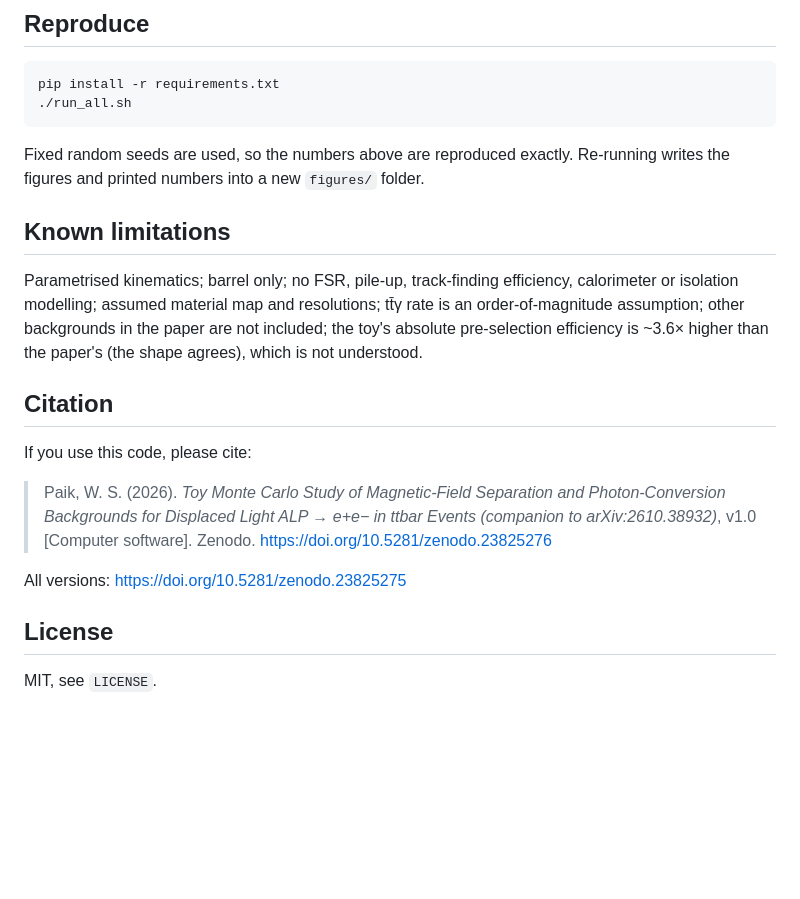
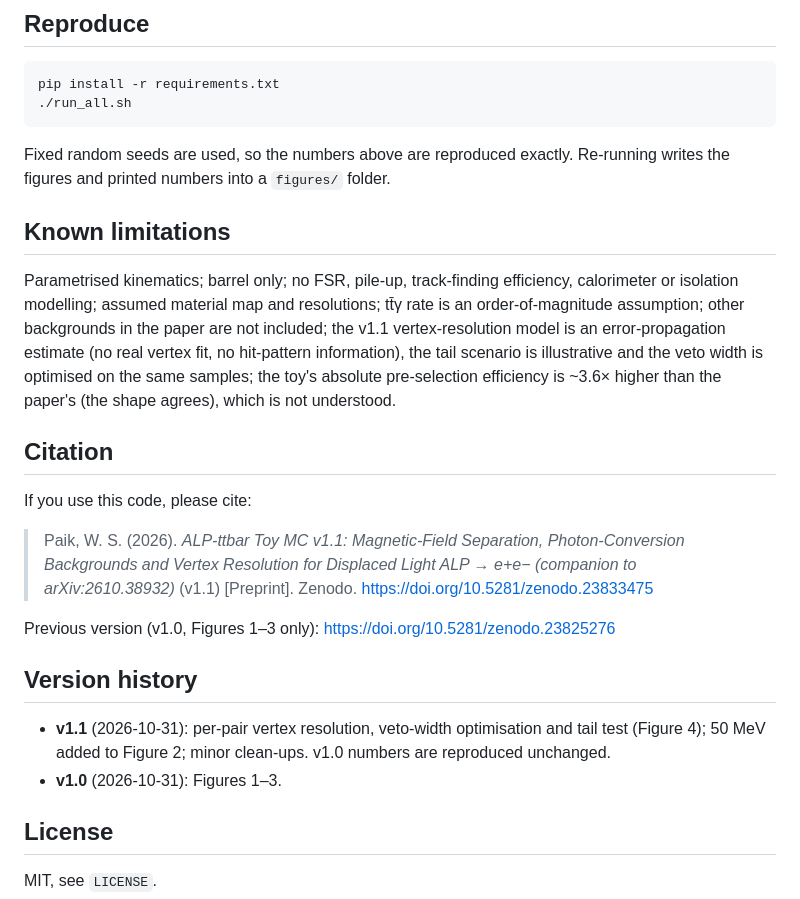
Before and after one commit to wspaik5/ALP_ttbar_Displaced_Dielectron_Toy_MC_arXiv2610.38932, a Markdown page: README.md, the part around one of its changes. Rendered like a GitHub page; blank space fills up the shorter version.

````diff
--- a/README.md
+++ b/README.md
@@ -62,22 +88,32 @@ pip install -r requirements.txt
 ./run_all.sh
 ```
 
-Fixed random seeds are used, so the numbers above are reproduced exactly. Re-running writes the figures and printed numbers into a new `figures/` folder.
+Fixed random seeds are used, so the numbers above are reproduced exactly. Re-running writes the figures and
+printed numbers into a `figures/` folder.
 
 ## Known limitations
 
 Parametrised kinematics; barrel only; no FSR, pile-up, track-finding efficiency, calorimeter or isolation
 modelling; assumed material map and resolutions; tt̄γ rate is an order-of-magnitude assumption; other
-backgrounds in the paper are not included; the toy's absolute pre-selection efficiency is ~3.6× higher than
-the paper's (the shape agrees), which is not understood.
+backgrounds in the paper are not included; the v1.1 vertex-resolution model is an error-propagation estimate
+(no real vertex fit, no hit-pattern information), the tail scenario is illustrative and the veto width is
+optimised on the same samples; the toy's absolute pre-selection efficiency is ~3.6× higher than the paper's
+(the shape agrees), which is not understood.
 
 ## Citation
 
 If you use this code, please cite:
 
-> Paik, W. S. (2026). *Toy Monte Carlo Study of Magnetic-Field Separation and Photon-Conversion Backgrounds for Displaced Light ALP → e+e− in ttbar Events (companion to arXiv:2610.38932)*, v1.0 [Computer software]. Zenodo. https://doi.org/10.5281/zenodo.23825276
+> Paik, W. S. (2026). *ALP-ttbar Toy MC v1.1: Magnetic-Field Separation, Photon-Conversion Backgrounds and Vertex
+> Resolution for Displaced Light ALP → e+e− (companion to arXiv:2610.38932)* (v1.1) [Preprint]. Zenodo.
+> https://doi.org/10.5281/zenodo.23833475
 
-All versions: https://doi.org/10.5281/zenodo.23825275
+Previous version (v1.0, Figures 1–3 only): https://doi.org/10.5281/zenodo.23825276
+
+## Version history
+
+- **v1.1** (2026-10-31): per-pair vertex resolution, veto-width optimisation and tail test (Figure 4); 50 MeV added to Figure 2; minor clean-ups. v1.0 numbers are reproduced unchanged.
+- **v1.0** (2026-10-31): Figures 1–3.
 
 ## License
 
````
Also changed, not shown: other parts of README.md (+39 -13 lines), fig2_bfield_pair_separation.png, fig4_vertex_resolution_veto.png (added), 8 other files.
